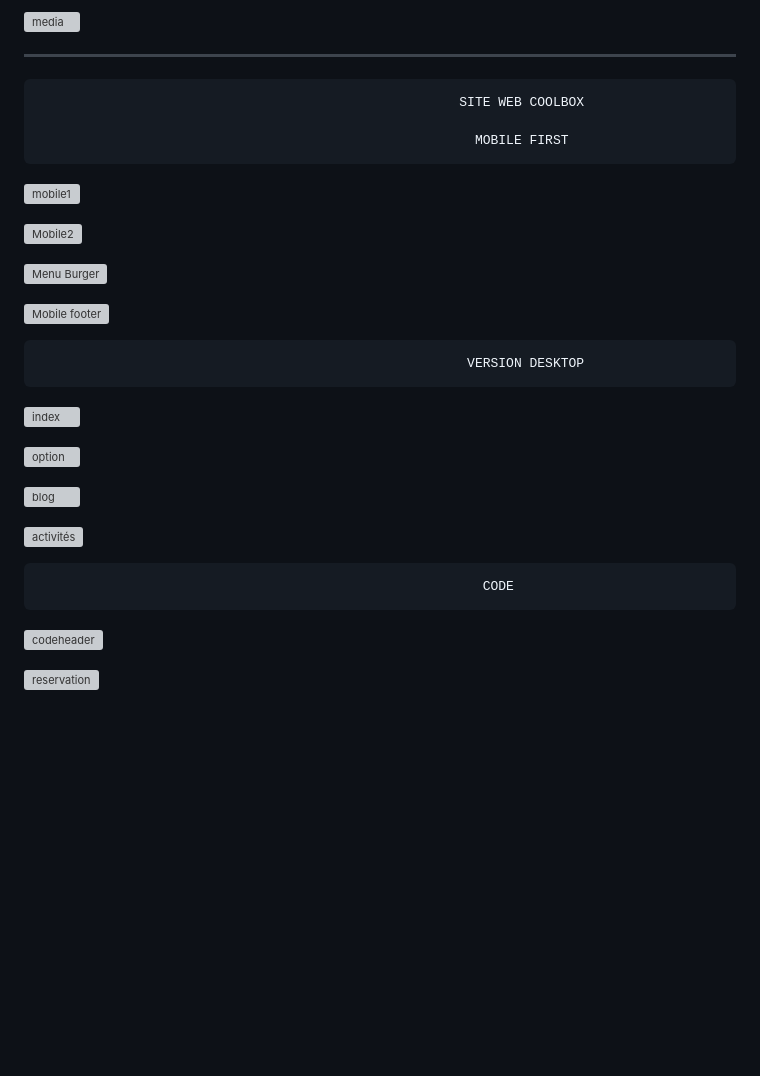
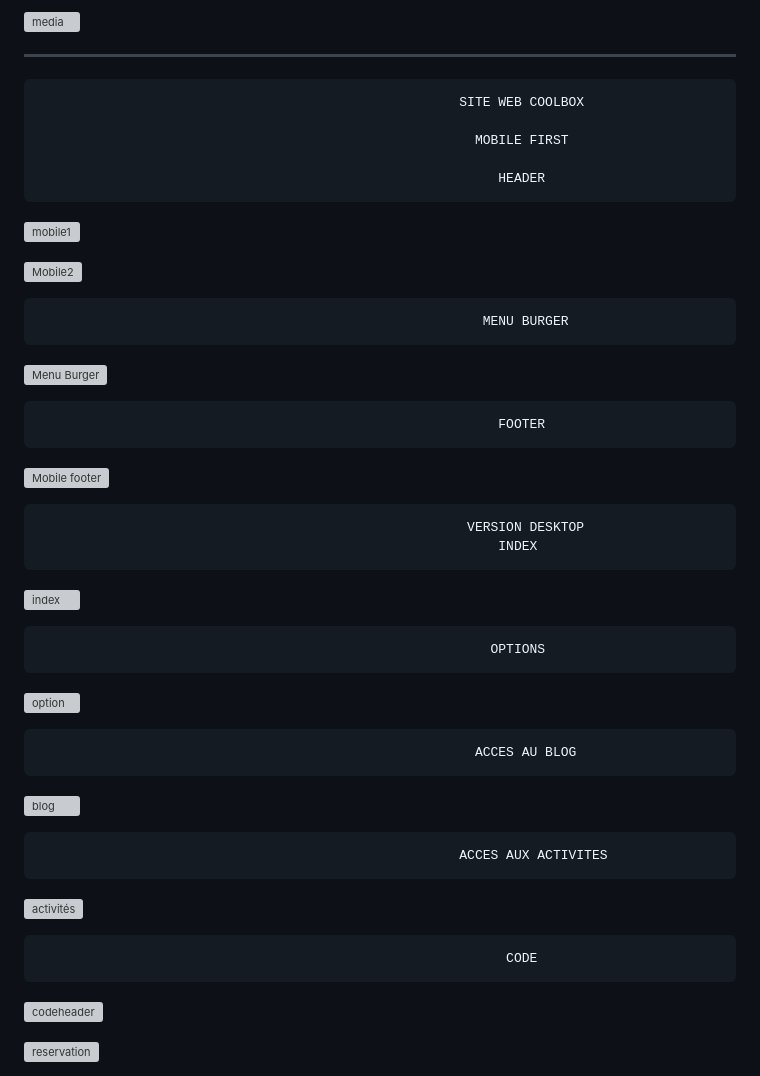
Before and after one commit to TheJade11/DesignUXportfolio, a Markdown page: README.md, the part around the change. GitHub-like rendering; blank space fills up the shorter version; grey boxes are pictures that could not be loaded.

```diff
--- a/README.md
+++ b/README.md
@@ -57,31 +57,39 @@
 
                                                             MOBILE FIRST
 
+                                                               HEADER
+
  ![mobile1](https://user-images.githubusercontent.com/99449649/216162915-d73fcadc-612e-497c-928c-506a2fc3df36.JPG)
+
 
 
  ![Mobile2](https://user-images.githubusercontent.com/99449649/216162984-22f3ee89-9a78-48b2-b4c0-3f0eb0b826dc.JPG)
 
+                                                             MENU BURGER
 
  ![Menu Burger](https://user-images.githubusercontent.com/99449649/216163021-56be0227-d400-4d1f-b7b0-feee5beb668c.JPG)
 
+                                                               FOOTER
 
  ![Mobile footer](https://user-images.githubusercontent.com/99449649/216163044-613bc6ab-6b48-4a36-b677-0d6e6cbfceba.JPG)
 
                                                            VERSION DESKTOP
+                                                               INDEX
 
  ![index](https://user-images.githubusercontent.com/99449649/216163234-6357af39-ce8e-4f91-ad91-6294a67b62d6.JPG)
 
+                                                              OPTIONS
 
  ![option](https://user-images.githubusercontent.com/99449649/216163311-d40244b2-970e-4969-8228-13d6d6ded761.JPG)
 
-
+                                                            ACCES AU BLOG
  ![blog](https://user-images.githubusercontent.com/99449649/216163342-666ea2fa-48c0-424a-9fb0-9788ad2fa375.JPG)
 
+                                                          ACCES AUX ACTIVITES
 
  ![activités](https://user-images.githubusercontent.com/99449649/216163434-ed5e3be8-84f7-4d4d-b0bf-700c61f44f34.JPG)
 
-                                                             CODE
+                                                                CODE
 
 
 ![codeheader](https://user-images.githubusercontent.com/99449649/216163521-f838efdd-c851-4e2e-b590-c1ff81368fe3.JPG)
```
